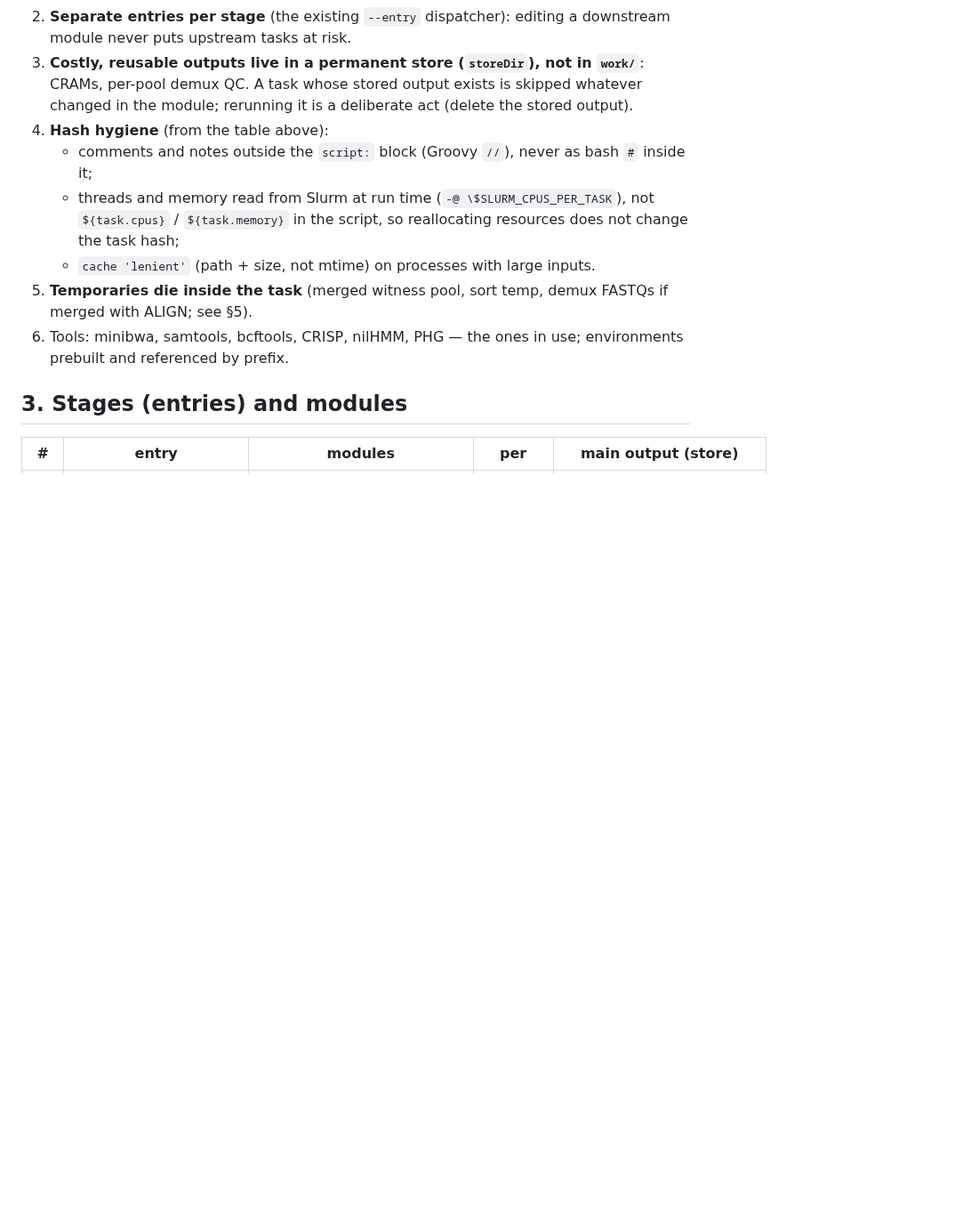
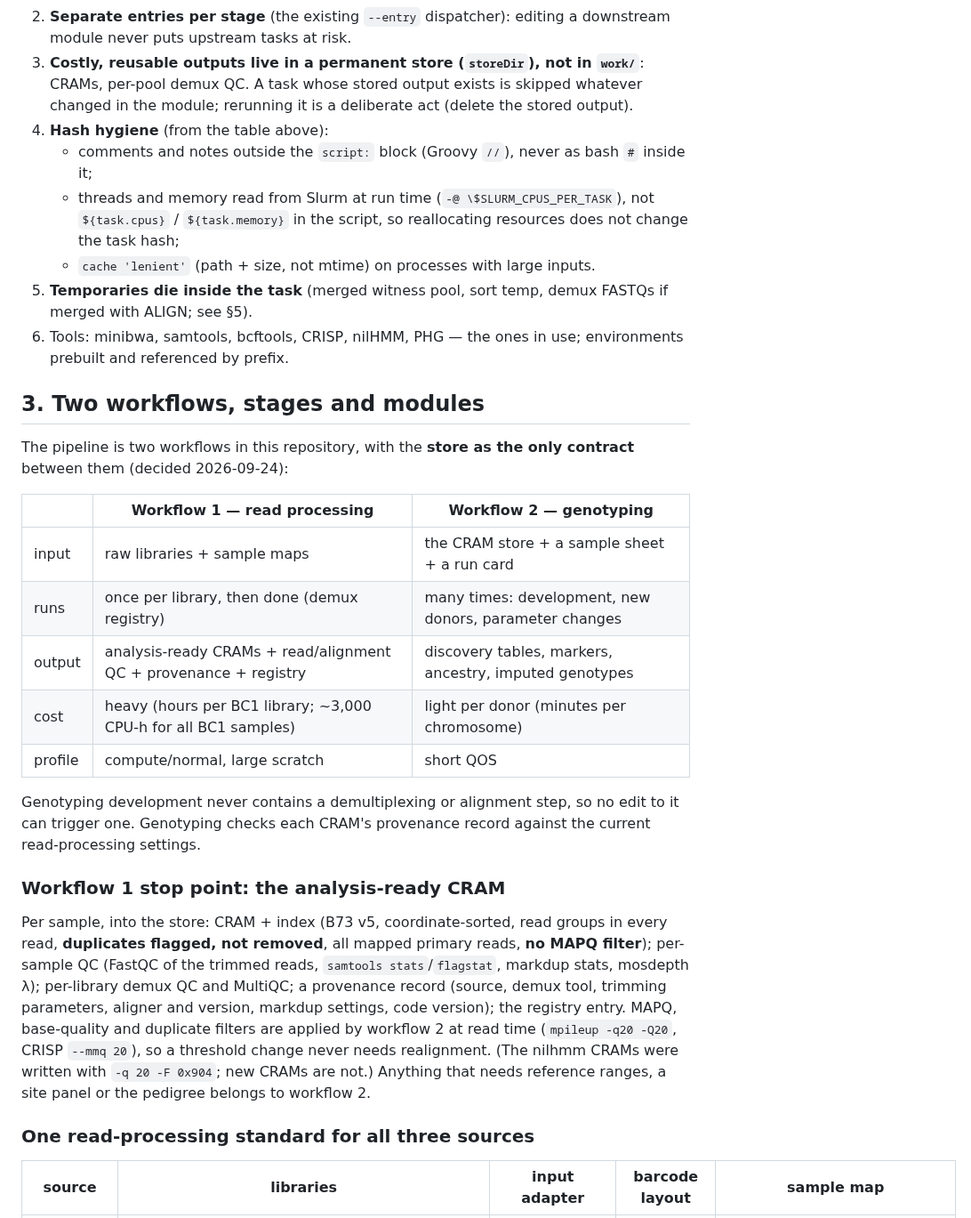
Before and after one commit to sawers-rellan-labs/zealgt, a Markdown page: docs/PLAN_pipeline.md, the part around one of its changes. Shown at 89% size. Drawn GitHub-style; blank space fills up the shorter version.

```diff
--- a/docs/PLAN_pipeline.md
+++ b/docs/PLAN_pipeline.md
@@ -90,6 +90,27 @@ text after variable substitution, its inputs, and its environment (conda / conta
 5. **Temporaries die inside the task** (merged witness pool, sort temp, demux FASTQs if merged with ALIGN; see §5).
 6. Tools: minibwa, samtools, bcftools, CRISP, nilHMM, PHG — the ones in use; environments prebuilt and referenced by prefix.
 
-## 3. Stages (entries) and modules
-| # | entry | modules | per | main output (store) |
+## 3. Two workflows, stages and modules
+The pipeline is two workflows in this repository, with the **store as the only contract** between them (decided 2026-09-24):
+
+| | **Workflow 1 — read processing** | **Workflow 2 — genotyping** |
+|---|---|---|
+| input | raw libraries + sample maps | the CRAM store + a sample sheet + a run card |
+| runs | once per library, then done (demux registry) | many times: development, new donors, parameter changes |
+| output | analysis-ready CRAMs + read/alignment QC + provenance + registry | discovery tables, markers, ancestry, imputed genotypes |
+| cost | heavy (hours per BC1 library; ~3,000 CPU-h for all BC1 samples) | light per donor (minutes per chromosome) |
+| profile | compute/normal, large scratch | short QOS |
+Genotyping development never contains a demultiplexing or alignment step, so no edit to it can trigger one. Genotyping checks each
+CRAM's provenance record against the current read-processing settings.
+
+### Workflow 1 stop point: the analysis-ready CRAM
+Per sample, into the store: CRAM + index (B73 v5, coordinate-sorted, read groups in every read, **duplicates flagged, not removed**,
+all mapped primary reads, **no MAPQ filter**); per-sample QC (FastQC of the trimmed reads, `samtools stats`/`flagstat`, markdup
+stats, mosdepth λ); per-library demux QC and MultiQC; a provenance record (source, demux tool, trimming parameters, aligner and
+version, markdup settings, code version); the registry entry. MAPQ, base-quality and duplicate filters are applied by workflow 2 at
+read time (`mpileup -q20 -Q20`, CRISP `--mmq 20`), so a threshold change never needs realignment. (The nilhmm CRAMs were written with
+`-q 20 -F 0x904`; new CRAMs are not.) Anything that needs reference ranges, a site panel or the pedigree belongs to workflow 2.
+
+### One read-processing standard for all three sources
+| source | libraries | input adapter | barcode layout | sample map |
 |---|---|---|---|---|
```
Also changed, not shown: other parts of docs/PLAN_pipeline.md (+22 -9 lines).
